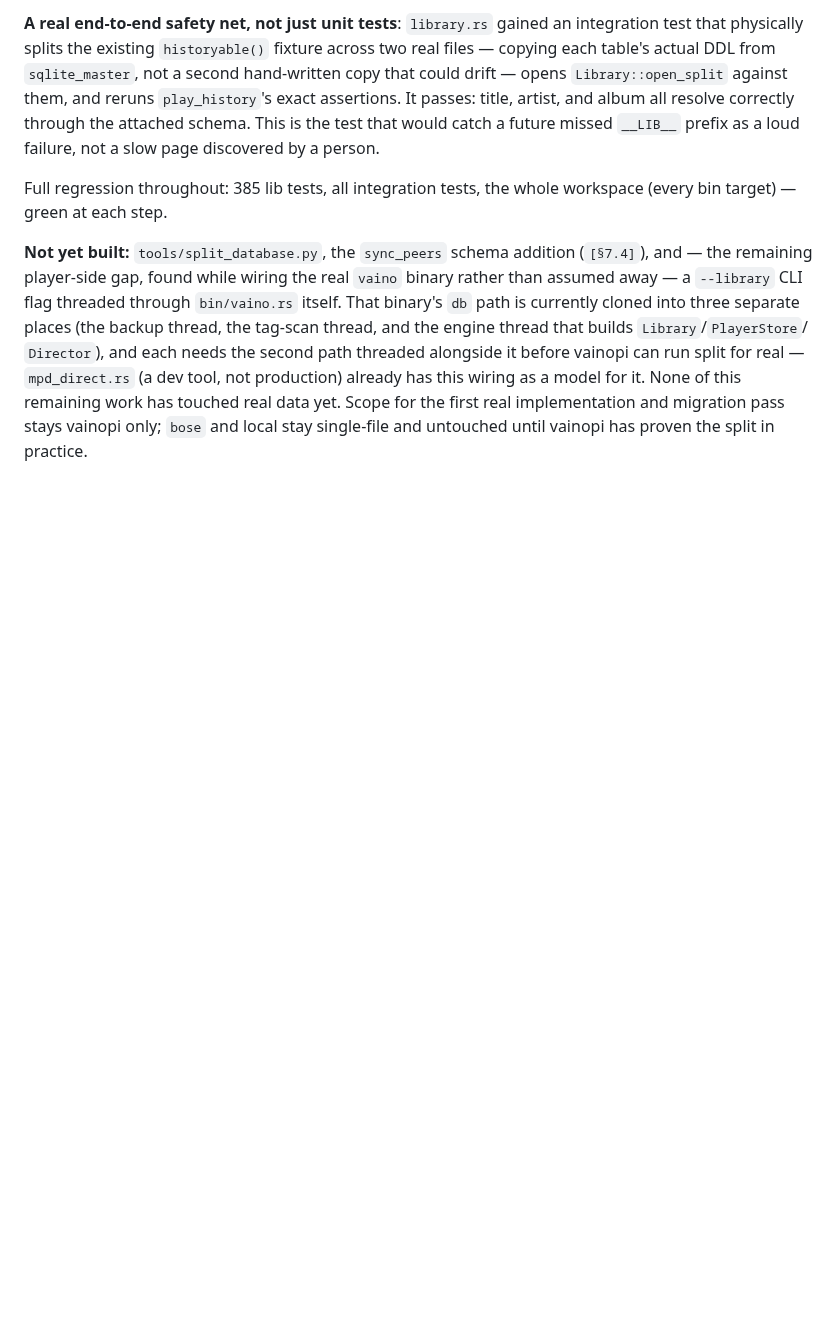
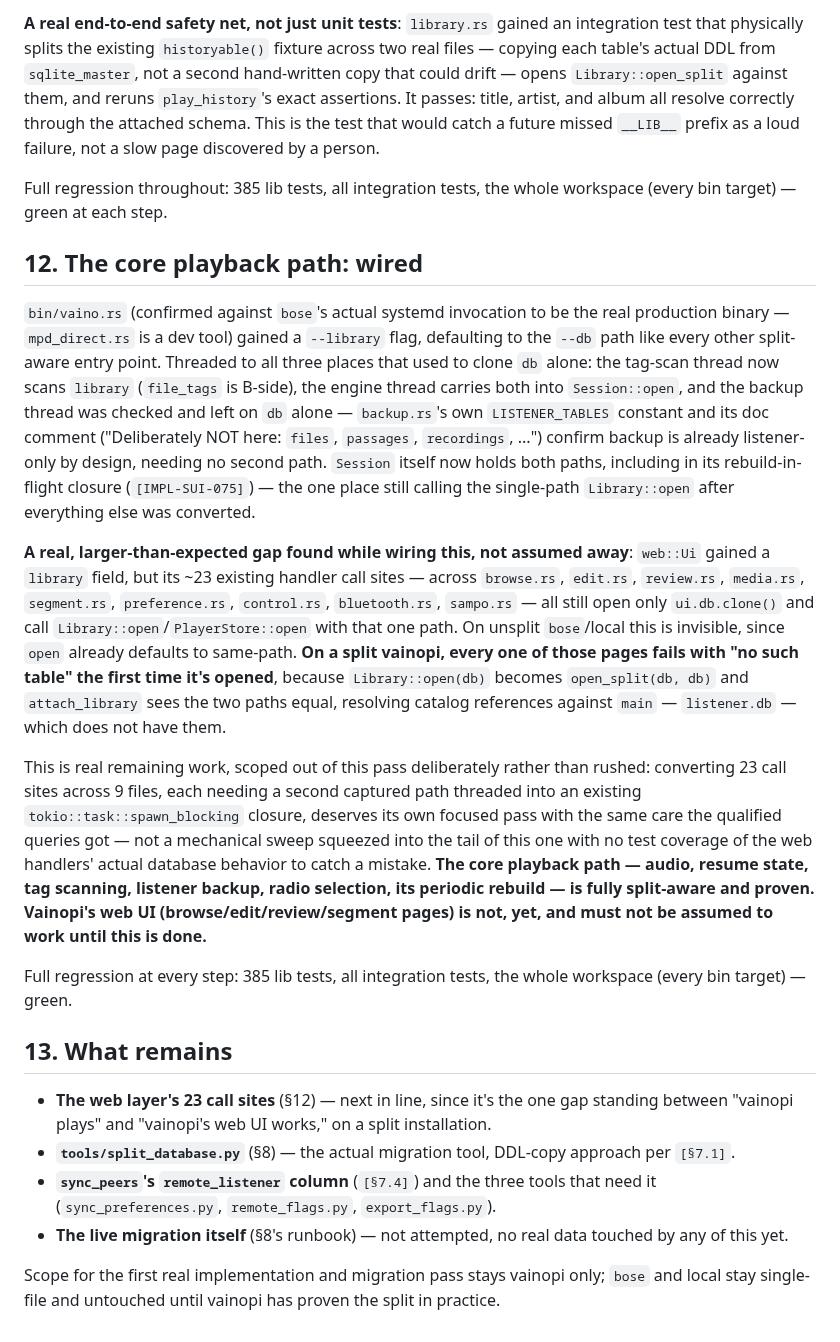
Before and after one commit to MangoCats/Vaino, a Markdown page: VainoPi/IMPL002-database-split.md, the part around the change. Drawn GitHub-style; blank space fills up the shorter version.

Commit message:
IMPL002: record the core-path wiring, name the web-layer gap precisely
Core playback path (Session, vaino.rs's three threads, backup
confirmed listener-only) documented as built and proven. The web
layer's 23 handler call sites -- found while wiring Ui's new field,
not before -- documented precisely: which files, what breaks (every
browse/edit/review/segment page fails "no such table" on a split
vainopi), and why it's deliberately scoped out of this pass rather
than rushed (no existing test coverage of the handlers' db behavior to
catch a mistake across 9 files). Added a §13 remaining-work list so
the next session doesn't have to reconstruct scope from commit
messages.

Co-Authored-By: Claude Sonnet 5 <noreply@anthropic.com>

```diff
--- a/VainoPi/IMPL002-database-split.md
+++ b/VainoPi/IMPL002-database-split.md
@@ -735,15 +735,60 @@ a person.
 Full regression throughout: 385 lib tests, all integration tests, the
 whole workspace (every bin target) — green at each step.
 
-**Not yet built:** `tools/split_database.py`, the `sync_peers` schema
-addition (`[§7.4]`), and — the remaining player-side gap, found while
-wiring the real `vaino` binary rather than assumed away — a `--library`
-CLI flag threaded through `bin/vaino.rs` itself. That binary's `db` path
-is currently cloned into three separate places (the backup thread, the
-tag-scan thread, and the engine thread that builds `Library`/`PlayerStore`/
-`Director`), and each needs the second path threaded alongside it before
-vainopi can run split for real — `mpd_direct.rs` (a dev tool, not
-production) already has this wiring as a model for it. None of this
-remaining work has touched real data yet. Scope for the first real
-implementation and migration pass stays vainopi only; `bose` and local stay
-single-file and untouched until vainopi has proven the split in practice.
+## 12. The core playback path: wired
+
+`bin/vaino.rs` (confirmed against `bose`'s actual systemd invocation to be
+the real production binary — `mpd_direct.rs` is a dev tool) gained a
+`--library` flag, defaulting to the `--db` path like every other split-aware
+entry point. Threaded to all three places that used to clone `db` alone:
+the tag-scan thread now scans `library` (`file_tags` is B-side), the engine
+thread carries both into `Session::open`, and the backup thread was checked
+and left on `db` alone — `backup.rs`'s own `LISTENER_TABLES` constant and
+its doc comment ("Deliberately NOT here: `files`, `passages`, `recordings`,
+...") confirm backup is already listener-only by design, needing no second
+path. `Session` itself now holds both paths, including in its
+rebuild-in-flight closure (`[IMPL-SUI-075]`) — the one place still calling
+the single-path `Library::open` after everything else was converted.
+
+**A real, larger-than-expected gap found while wiring this, not assumed
+away**: `web::Ui` gained a `library` field, but its ~23 existing handler
+call sites — across `browse.rs`, `edit.rs`, `review.rs`, `media.rs`,
+`segment.rs`, `preference.rs`, `control.rs`, `bluetooth.rs`, `sampo.rs` —
+all still open only `ui.db.clone()` and call `Library::open`/`PlayerStore::open`
+with that one path. On unsplit `bose`/local this is invisible, since `open`
+already defaults to same-path. **On a split vainopi, every one of those
+pages fails with "no such table" the first time it's opened**, because
+`Library::open(db)` becomes `open_split(db, db)` and `attach_library` sees
+the two paths equal, resolving catalog references against `main` —
+`listener.db` — which does not have them.
+
+This is real remaining work, scoped out of this pass deliberately rather
+than rushed: converting 23 call sites across 9 files, each needing a second
+captured path threaded into an existing `tokio::task::spawn_blocking`
+closure, deserves its own focused pass with the same care the qualified
+queries got — not a mechanical sweep squeezed into the tail of this one
+with no test coverage of the web handlers' actual database behavior to
+catch a mistake. **The core playback path — audio, resume state, tag
+scanning, listener backup, radio selection, its periodic rebuild — is fully
+split-aware and proven. Vainopi's web UI (browse/edit/review/segment
+pages) is not, yet, and must not be assumed to work until this is done.**
+
+Full regression at every step: 385 lib tests, all integration tests, the
+whole workspace (every bin target) — green.
+
+## 13. What remains
+
+- **The web layer's 23 call sites** (§12) — next in line, since it's the
+  one gap standing between "vainopi plays" and "vainopi's web UI works,"
+  on a split installation.
+- **`tools/split_database.py`** (§8) — the actual migration tool, DDL-copy
+  approach per `[§7.1]`.
+- **`sync_peers`'s `remote_listener` column** (`[§7.4]`) and the three
+  tools that need it (`sync_preferences.py`, `remote_flags.py`,
+  `export_flags.py`).
+- **The live migration itself** (§8's runbook) — not attempted, no real
+  data touched by any of this yet.
+
+Scope for the first real implementation and migration pass stays vainopi
+only; `bose` and local stay single-file and untouched until vainopi has
+proven the split in practice.
```
